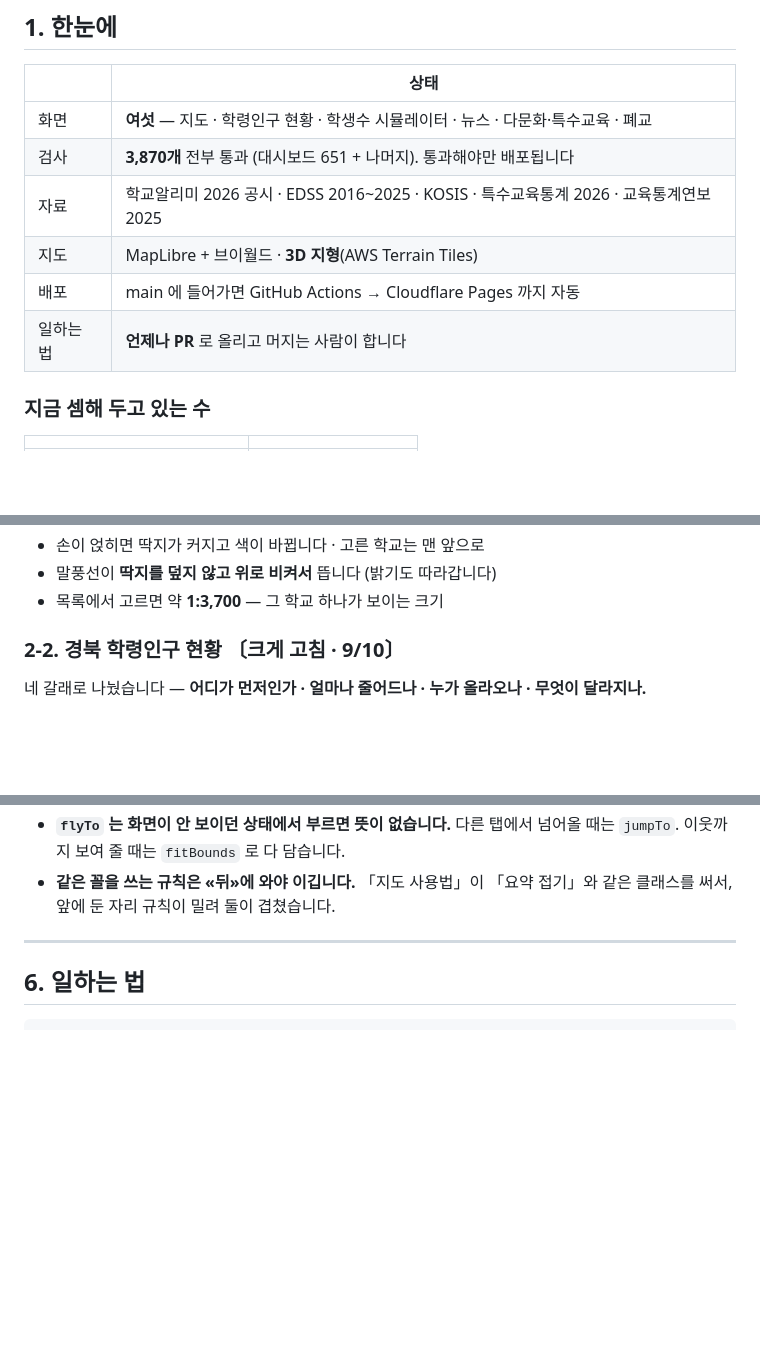
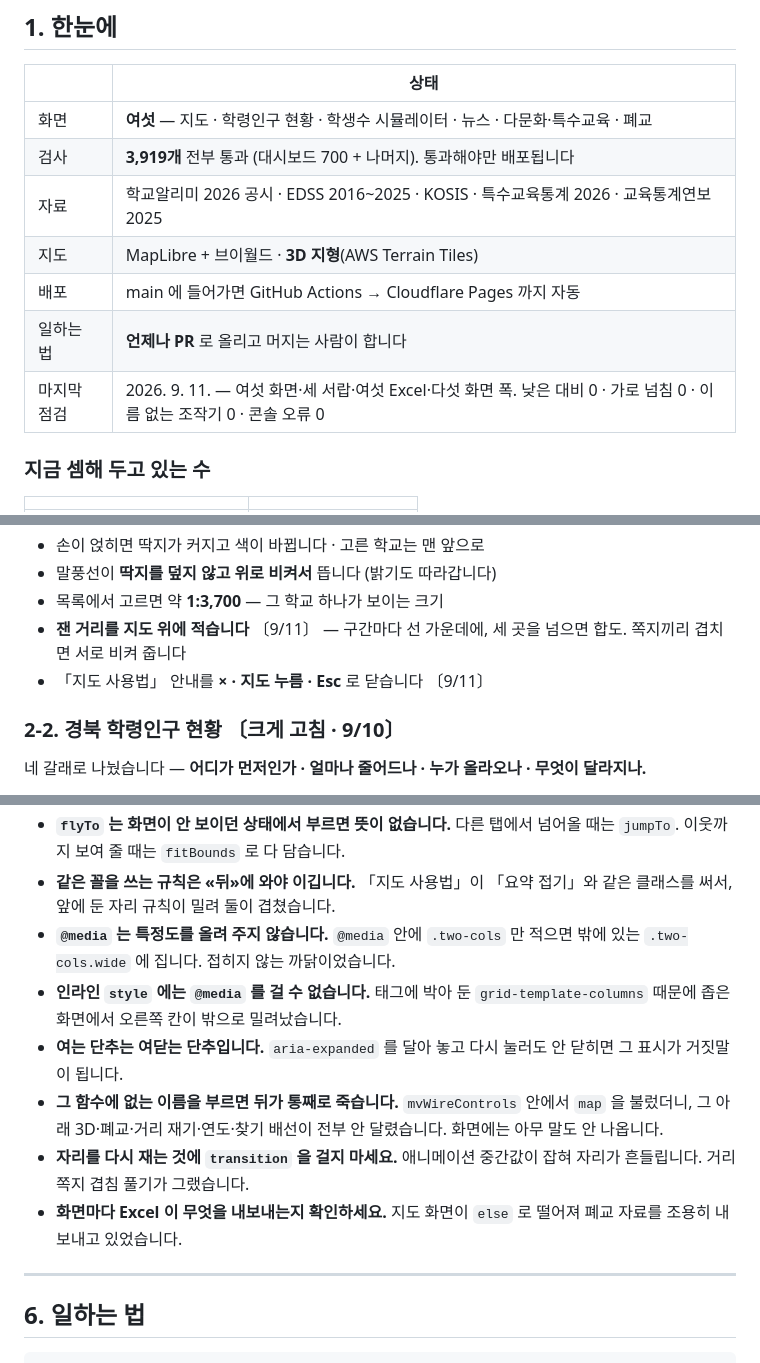
Before and after one commit to Kimmahone/team-leap-source, a Markdown page: 진행상황 마스터.md, 3 parts joined by grey strips. GitHub-like rendering; blank space fills up the shorter version.

Commit message:
진행상황 마스터 — 9/11 점검 결과와 새 교훈 여섯
검사 3,919개(대시보드 700). 지도 절에 지도 위 거리와 사용법 닫기를
더했습니다. 5절에 이번에 걸려 넘어진 것 여섯을 적었습니다 — @media 는
특정도를 올려 주지 않는다, 인라인 style 에는 @media 를 걸 수 없다,
여는 단추는 여닫는 단추다, 그 함수에 없는 이름을 부르면 뒤가 통째로
죽는다, 다시 재는 것에 transition 을 걸지 마라, 화면마다 Excel 이
무엇을 내보내는지 확인하라.

Co-Authored-By: Claude Opus 5 <noreply@anthropic.com>

```diff
--- a/진행상황 마스터.md
+++ b/진행상황 마스터.md
@@ -12,11 +12,12 @@
 | | 상태 |
 |---|---|
 | 화면 | **여섯** — 지도 · 학령인구 현황 · 학생수 시뮬레이터 · 뉴스 · 다문화·특수교육 · 폐교 |
-| 검사 | **3,870개** 전부 통과 (대시보드 651 + 나머지). 통과해야만 배포됩니다 |
+| 검사 | **3,919개** 전부 통과 (대시보드 700 + 나머지). 통과해야만 배포됩니다 |
 | 자료 | 학교알리미 2026 공시 · EDSS 2016~2025 · KOSIS · 특수교육통계 2026 · 교육통계연보 2025 |
 | 지도 | MapLibre + 브이월드 · **3D 지형**(AWS Terrain Tiles) |
 | 배포 | main 에 들어가면 GitHub Actions → Cloudflare Pages 까지 자동 |
 | 일하는 법 | **언제나 PR** 로 올리고 머지는 사람이 합니다 |
+| 마지막 점검 | 2026. 9. 11. — 여섯 화면·세 서랍·여섯 Excel·다섯 화면 폭. 낮은 대비 0 · 가로 넘침 0 · 이름 없는 조작기 0 · 콘솔 오류 0 |
 
 ### 지금 셈해 두고 있는 수
 
@@ -52,6 +53,9 @@ SGIS 의 `sop` 은 UTM-K 전용이라 브이월드 타일과 좌표계가 어긋
 - 손이 얹히면 딱지가 커지고 색이 바뀝니다 · 고른 학교는 맨 앞으로
 - 말풍선이 **딱지를 덮지 않고 위로 비켜서** 뜹니다 (밝기도 따라갑니다)
 - 목록에서 고르면 약 **1:3,700** — 그 학교 하나가 보이는 크기
+- **잰 거리를 지도 위에 적습니다** 〔9/11〕 — 구간마다 선 가운데에, 세 곳을
+  넘으면 합도. 쪽지끼리 겹치면 서로 비켜 줍니다
+- 「지도 사용법」 안내를 **× · 지도 누름 · Esc** 로 닫습니다 〔9/11〕
 
 ### 2-2. 경북 학령인구 현황 〔크게 고침 · 9/10〕
 
@@ -165,6 +169,19 @@ SGIS 의 `sop` 은 UTM-K 전용이라 브이월드 타일과 좌표계가 어긋
   넘어올 때는 `jumpTo`. 이웃까지 보여 줄 때는 `fitBounds` 로 다 담습니다.
 - **같은 꼴을 쓰는 규칙은 «뒤»에 와야 이깁니다.** 「지도 사용법」이 「요약
   접기」와 같은 클래스를 써서, 앞에 둔 자리 규칙이 밀려 둘이 겹쳤습니다.
+- **`@media` 는 특정도를 올려 주지 않습니다.** `@media` 안에 `.two-cols` 만
+  적으면 밖에 있는 `.two-cols.wide` 에 집니다. 접히지 않는 까닭이었습니다.
+- **인라인 `style` 에는 `@media` 를 걸 수 없습니다.** 태그에 박아 둔
+  `grid-template-columns` 때문에 좁은 화면에서 오른쪽 칸이 밖으로 밀려났습니다.
+- **여는 단추는 여닫는 단추입니다.** `aria-expanded` 를 달아 놓고 다시 눌러도
+  안 닫히면 그 표시가 거짓말이 됩니다.
+- **그 함수에 없는 이름을 부르면 뒤가 통째로 죽습니다.** `mvWireControls` 안에서
+  `map` 을 불렀더니, 그 아래 3D·폐교·거리 재기·연도·찾기 배선이 전부 안 달렸습니다.
+  화면에는 아무 말도 안 나옵니다.
+- **자리를 다시 재는 것에 `transition` 을 걸지 마세요.** 애니메이션 중간값이
+  잡혀 자리가 흔들립니다. 거리 쪽지 겹침 풀기가 그랬습니다.
+- **화면마다 Excel 이 무엇을 내보내는지 확인하세요.** 지도 화면이 `else` 로
+  떨어져 폐교 자료를 조용히 내보내고 있었습니다.
 
 ---
 
```
Also changed, not shown: other parts of 진행상황 마스터.md (+1 -1 lines).
